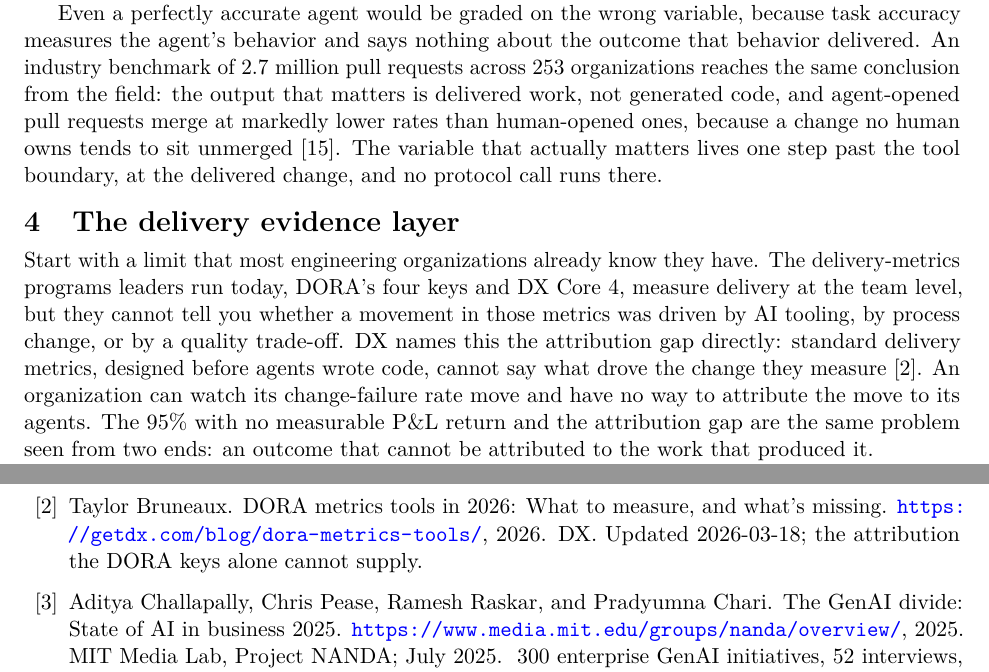
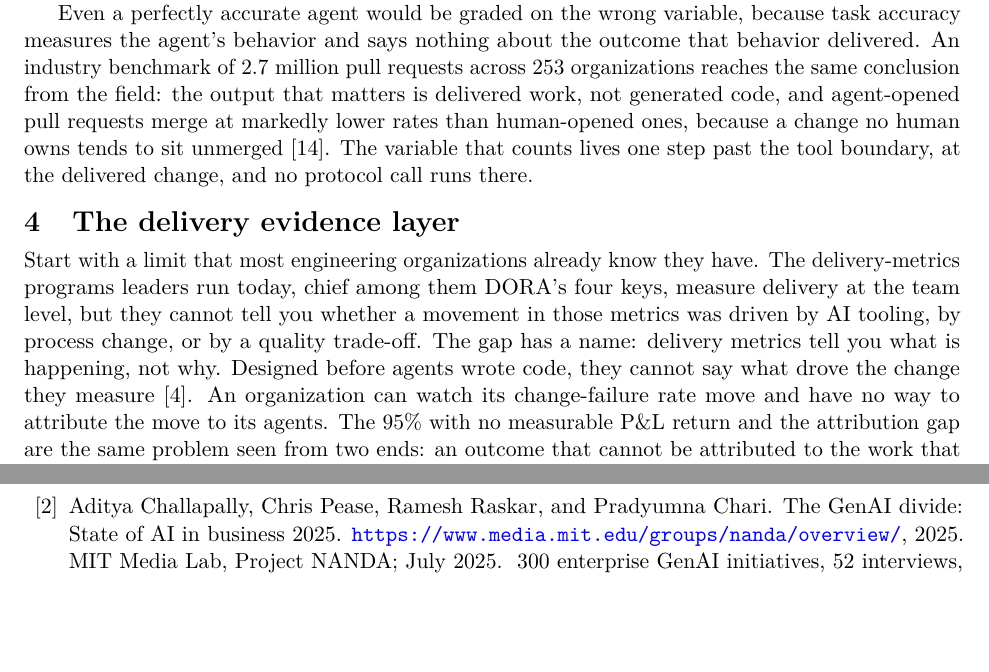
Before and after one commit to azigler/aaif, a LaTeX paper (submissions/2026-mcp-governance-whitepaper/paper/main.tex, which reads submissions/2026-mcp-governance-whitepaper/paper/sections/03-record.tex, submissions/2026-mcp-governance-whitepaper/paper/sections/04-layer.tex): two parts of pages 3 and 8 of 8, joined at a grey line, cut so that both start at the same text, the shorter picture padded with empty space. Compiled offline with pdfLaTeX.

Commit message:
:pencil2: whitepaper: DORA-only competitor removal + 'actually' cleanup — consolidated 8pp draft
Drop DX Core 4 from the delivery-evidence-layer framing (Zig's DORA-only call):
re-cite the attribution-gap point to dora2025, delete the dxcore4 bib entry.
Cut the last 'actually' filler (03-record). Gates: 8pp, 0 undefined cites,
competitor-scrub/vendor-neutral/no-MCP-1.0/no-em-dash all clean.

Bead: aaif-51g

```diff
--- a/submissions/2026-mcp-governance-whitepaper/paper/sections/03-record.tex
+++ b/submissions/2026-mcp-governance-whitepaper/paper/sections/03-record.tex
@@ -29,5 +29,5 @@ across 253 organizations reaches the same conclusion from the field: the output
 that matters is delivered work, not generated code, and agent-opened pull
 requests merge at markedly lower rates than human-opened ones, because a change
 no human owns tends to sit unmerged \citep{aibench2026}. The variable that
-actually matters lives one step past the tool boundary, at the delivered change,
+counts lives one step past the tool boundary, at the delivered change,
 and no protocol call runs there.
--- a/submissions/2026-mcp-governance-whitepaper/paper/sections/04-layer.tex
+++ b/submissions/2026-mcp-governance-whitepaper/paper/sections/04-layer.tex
@@ -1,12 +1,12 @@
 \section{The delivery evidence layer}
 
 Start with a limit that most engineering organizations already know they have.
-The delivery-metrics programs leaders run today, DORA's four keys and DX Core 4,
-measure delivery at the team level, but they cannot tell you whether a movement in
-those metrics was driven by AI tooling, by process change, or by a quality
-trade-off. DX names this the attribution gap directly: standard delivery metrics,
-designed before agents wrote code, cannot say what drove the change they measure
-\citep{dxcore4}. An organization can watch its change-failure rate move and have
+The delivery-metrics programs leaders run today, chief among them DORA's four
+keys, measure delivery at the team level, but they cannot tell you whether a
+movement in those metrics was driven by AI tooling, by process change, or by a
+quality trade-off. The gap has a name: delivery metrics tell you what is
+happening, not why. Designed before agents wrote code, they cannot say what
+drove the change they measure \citep{dora2025}. An organization can watch its change-failure rate move and have
 no way to attribute the move to its agents. The 95\% with no measurable P\&L return and the attribution gap are the
 same problem seen from two ends: an outcome that cannot be attributed to the work
 that produced it.
```
Also changed, not shown: submissions/2026-mcp-governance-whitepaper/paper/references.bib (+0 -8 lines), submissions/2026-mcp-governance-whitepaper/paper/main.pdf.
